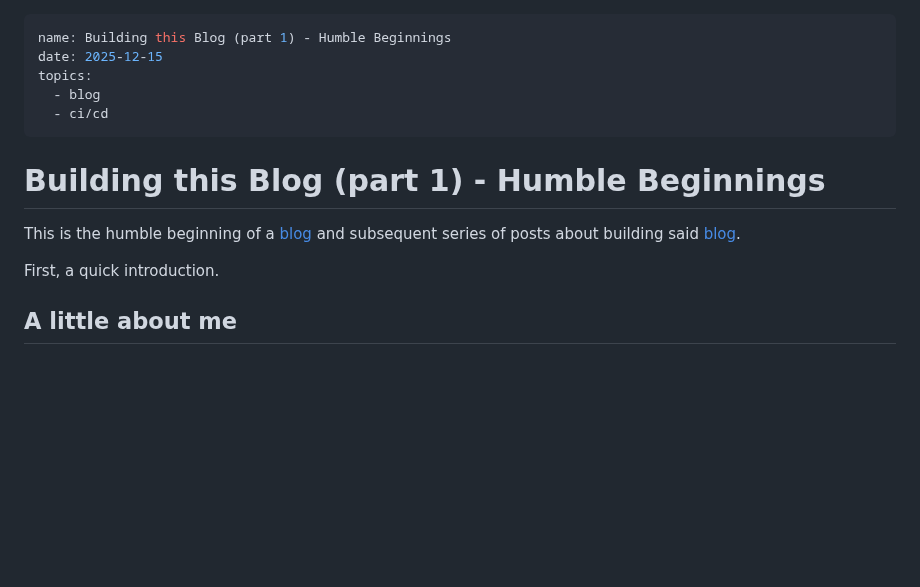
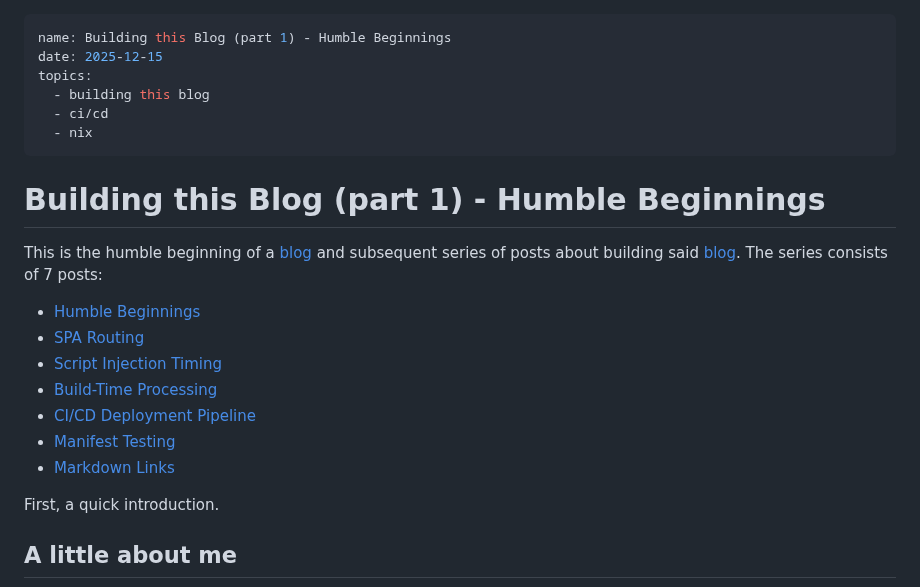
Before and after one commit to Isaac-DeFrain/blog, a Markdown page: src/blogs/building-this-blog-01-humble-beginnings.md, the part around one of its changes. GitHub-like rendering; blank space fills up the shorter version.

```diff
--- a/src/blogs/building-this-blog-01-humble-beginnings.md
+++ b/src/blogs/building-this-blog-01-humble-beginnings.md
@@ -2,13 +2,22 @@
 name: Building this Blog (part 1) - Humble Beginnings
 date: 2025-12-15
 topics:
-  - blog
+  - building this blog
   - ci/cd
+  - nix
 ---
 
 # Building this Blog (part 1) - Humble Beginnings
 
-This is the humble beginning of a [blog](https://isaac-defrain.github.io/blog/) and subsequent series of posts about building said [blog](https://github.com/Isaac-DeFrain/blog).
+This is the humble beginning of a [blog](https://isaac-defrain.github.io/blog/) and subsequent series of posts about building said [blog](https://github.com/Isaac-DeFrain/blog). The series consists of 7 posts:
+
+- [Humble Beginnings](./building-this-blog-01-humble-beginnings.md)
+- [SPA Routing](./building-this-blog-02-spa-routing.md)
+- [Script Injection Timing](./building-this-blog-03-script-injection.md)
+- [Build-Time Processing](./building-this-blog-04-build-time-processing.md)
+- [CI/CD Deployment Pipeline](./building-this-blog-05-cicd-pipeline.md)
+- [Manifest Testing](./building-this-blog-06-manifest-validation.md)
+- [Markdown Links](./building-this-blog-07-md-links.md)
 
 First, a quick introduction.
 
```
Also changed, not shown: other parts of src/blogs/building-this-blog-01-humble-beginnings.md (+4 -4 lines), src/blogs/building-this-blog-02-spa-routing.md (+1 -1 lines).
